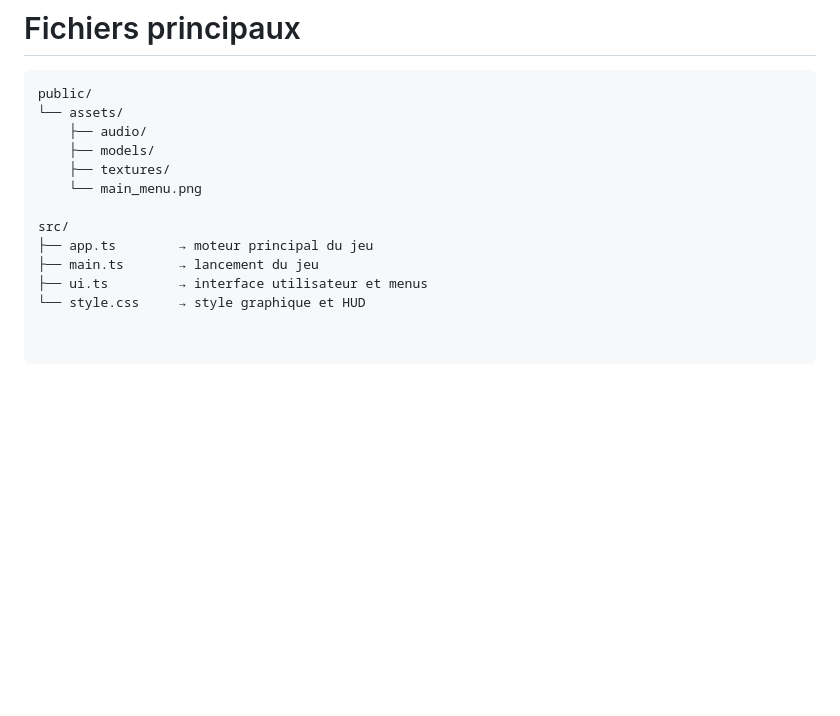
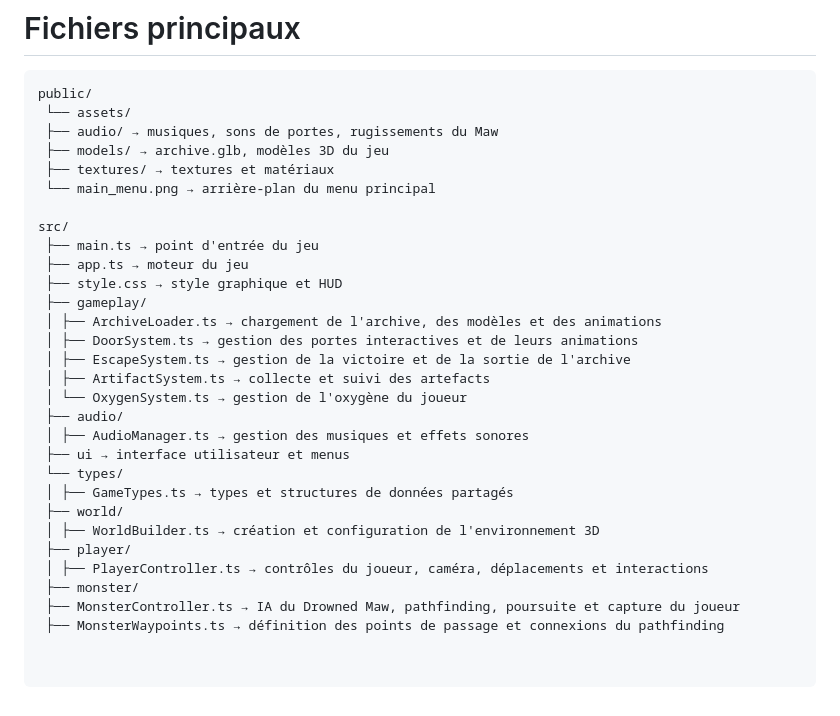
Before and after one commit to ramyabdallah/3DGameProg, a Markdown page: README.md, the part around the change. Rendered like a GitHub page; blank space fills up the shorter version.

````diff
--- a/README.md
+++ b/README.md
@@ -278,14 +278,31 @@ Concernant le Batiment:
 
 ```txt
 public/
-└── assets/
-    ├── audio/
-    ├── models/
-    ├── textures/
-    └── main_menu.png
+ └── assets/
+ ├── audio/ → musiques, sons de portes, rugissements du Maw
+ ├── models/ → archive.glb, modèles 3D du jeu
+ ├── textures/ → textures et matériaux
+ └── main_menu.png → arrière-plan du menu principal
 
 src/
-├── app.ts        → moteur principal du jeu
-├── main.ts       → lancement du jeu
-├── ui.ts         → interface utilisateur et menus
-└── style.css     → style graphique et HUD
+ ├── main.ts → point d'entrée du jeu
+ ├── app.ts → moteur du jeu
+ ├── style.css → style graphique et HUD
+ ├── gameplay/
+ │ ├── ArchiveLoader.ts → chargement de l'archive, des modèles et des animations
+ │ ├── DoorSystem.ts → gestion des portes interactives et de leurs animations
+ │ ├── EscapeSystem.ts → gestion de la victoire et de la sortie de l'archive
+ │ ├── ArtifactSystem.ts → collecte et suivi des artefacts
+ │ └── OxygenSystem.ts → gestion de l'oxygène du joueur
+ ├── audio/
+ │ ├── AudioManager.ts → gestion des musiques et effets sonores
+ ├── ui → interface utilisateur et menus
+ └── types/
+ │ ├── GameTypes.ts → types et structures de données partagés
+ ├── world/
+ │ ├── WorldBuilder.ts → création et configuration de l'environnement 3D
+ ├── player/
+ │ ├── PlayerController.ts → contrôles du joueur, caméra, déplacements et interactions
+ ├── monster/
+ ├── MonsterController.ts → IA du Drowned Maw, pathfinding, poursuite et capture du joueur
+ ├── MonsterWaypoints.ts → définition des points de passage et connexions du pathfinding
````
